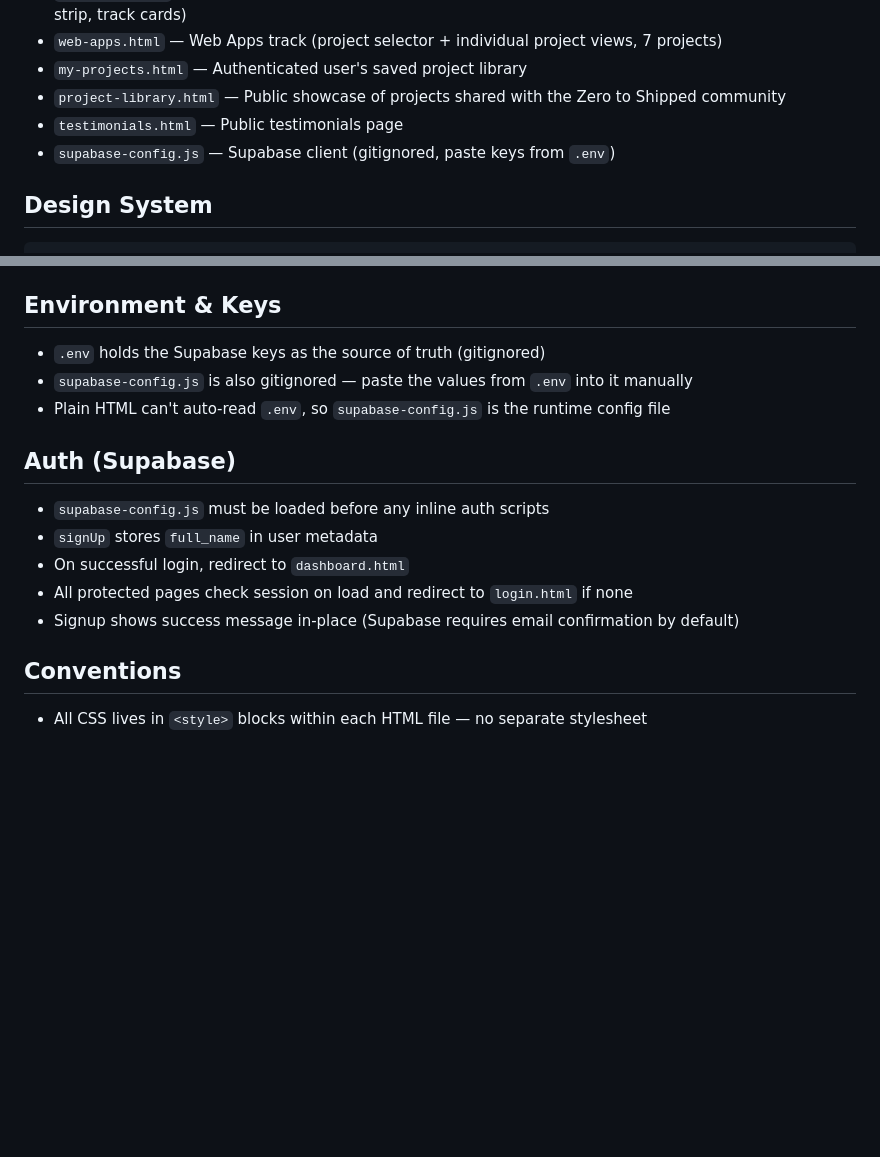
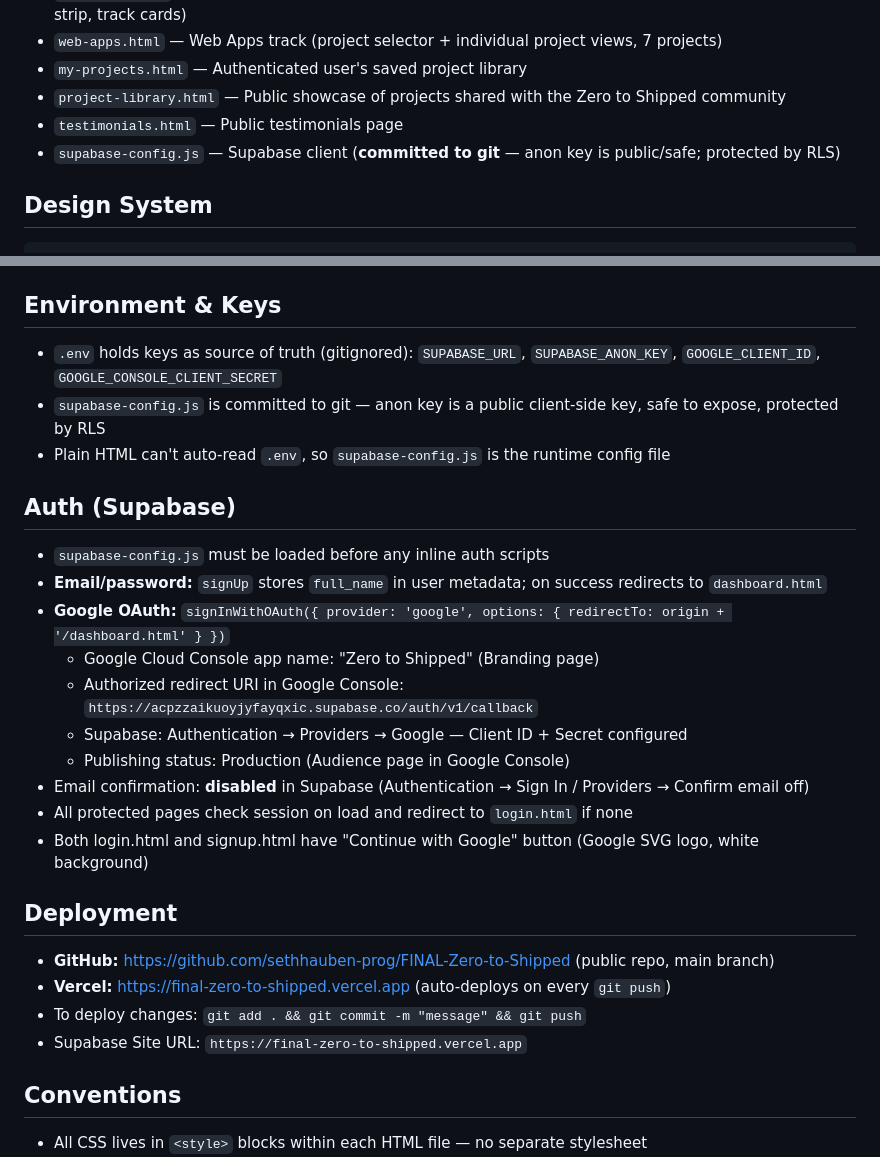
Before and after one commit to sethhauben-prog/FINAL-Zero-to-Shipped, a Markdown page: CLAUDE.md, 2 parts joined by grey strips. Rendered like a GitHub page; blank space fills up the shorter version.

Commit message:
Update CLAUDE.md — deployment info, Google OAuth, auth config
Co-Authored-By: Claude Sonnet 4.6 <noreply@anthropic.com>

````diff
--- a/CLAUDE.md
+++ b/CLAUDE.md
@@ -18,7 +18,7 @@ A plain HTML/CSS/JS learning platform with no build step or framework. Open file
 - `my-projects.html` — Authenticated user's saved project library
 - `project-library.html` — Public showcase of projects shared with the Zero to Shipped community
 - `testimonials.html` — Public testimonials page
-- `supabase-config.js` — Supabase client (gitignored, paste keys from `.env`)
+- `supabase-config.js` — Supabase client (**committed to git** — anon key is public/safe; protected by RLS)
 
 ## Design System
 ```
@@ -110,16 +110,27 @@ p7: Build Your Own            — Creator      — Claude Code, Your Stack
 - Counts `['p1','p2','p3','p4','p5','p6','p7']`
 
 ## Environment & Keys
-- `.env` holds the Supabase keys as the source of truth (gitignored)
-- `supabase-config.js` is also gitignored — paste the values from `.env` into it manually
+- `.env` holds keys as source of truth (gitignored): `SUPABASE_URL`, `SUPABASE_ANON_KEY`, `GOOGLE_CLIENT_ID`, `GOOGLE_CONSOLE_CLIENT_SECRET`
+- `supabase-config.js` is committed to git — anon key is a public client-side key, safe to expose, protected by RLS
 - Plain HTML can't auto-read `.env`, so `supabase-config.js` is the runtime config file
 
 ## Auth (Supabase)
 - `supabase-config.js` must be loaded before any inline auth scripts
-- `signUp` stores `full_name` in user metadata
-- On successful login, redirect to `dashboard.html`
+- **Email/password:** `signUp` stores `full_name` in user metadata; on success redirects to `dashboard.html`
+- **Google OAuth:** `signInWithOAuth({ provider: 'google', options: { redirectTo: origin + '/dashboard.html' } })`
+  - Google Cloud Console app name: "Zero to Shipped" (Branding page)
+  - Authorized redirect URI in Google Console: `https://acpzzaikuoyjyfayqxic.supabase.co/auth/v1/callback`
+  - Supabase: Authentication → Providers → Google — Client ID + Secret configured
+  - Publishing status: Production (Audience page in Google Console)
+- Email confirmation: **disabled** in Supabase (Authentication → Sign In / Providers → Confirm email off)
 - All protected pages check session on load and redirect to `login.html` if none
-- Signup shows success message in-place (Supabase requires email confirmation by default)
+- Both login.html and signup.html have "Continue with Google" button (Google SVG logo, white background)
+
+## Deployment
+- **GitHub:** https://github.com/sethhauben-prog/FINAL-Zero-to-Shipped (public repo, main branch)
+- **Vercel:** https://final-zero-to-shipped.vercel.app (auto-deploys on every `git push`)
+- To deploy changes: `git add . && git commit -m "message" && git push`
+- Supabase Site URL: `https://final-zero-to-shipped.vercel.app`
 
 ## Conventions
 - All CSS lives in `<style>` blocks within each HTML file — no separate stylesheet
````
